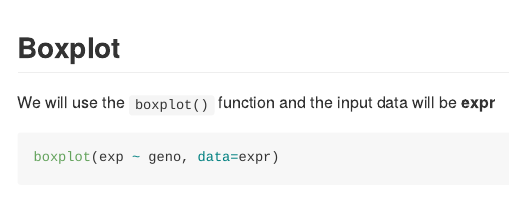
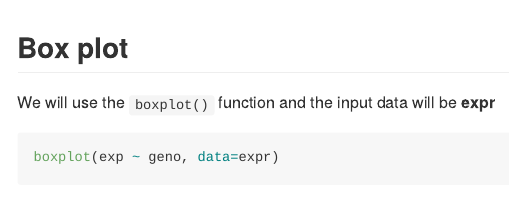
Before and after one commit to jdong6827/bggn213_classwork, an R Markdown document (class15/class15.Rmd): the page in a window 1100 px wide, from 1770 px down. Rendered offline with R 4.5, knitr and Pandoc, with nearby package versions; some code elsewhere in the file could not run offline; long lines of code are wrapped.

Commit message:
update class15

````diff
--- a/class15/class15.Rmd
+++ b/class15/class15.Rmd
@@ -41,7 +41,7 @@ summary(expr[expr$geno=="A/G",]$exp)
 summary(expr[expr$geno=="A/A",]$exp)
 
 ```
-## Boxplot
+## Box plot
 
 We will use the `boxplot()` function and the input data will be **expr**
 ```{r}
````
